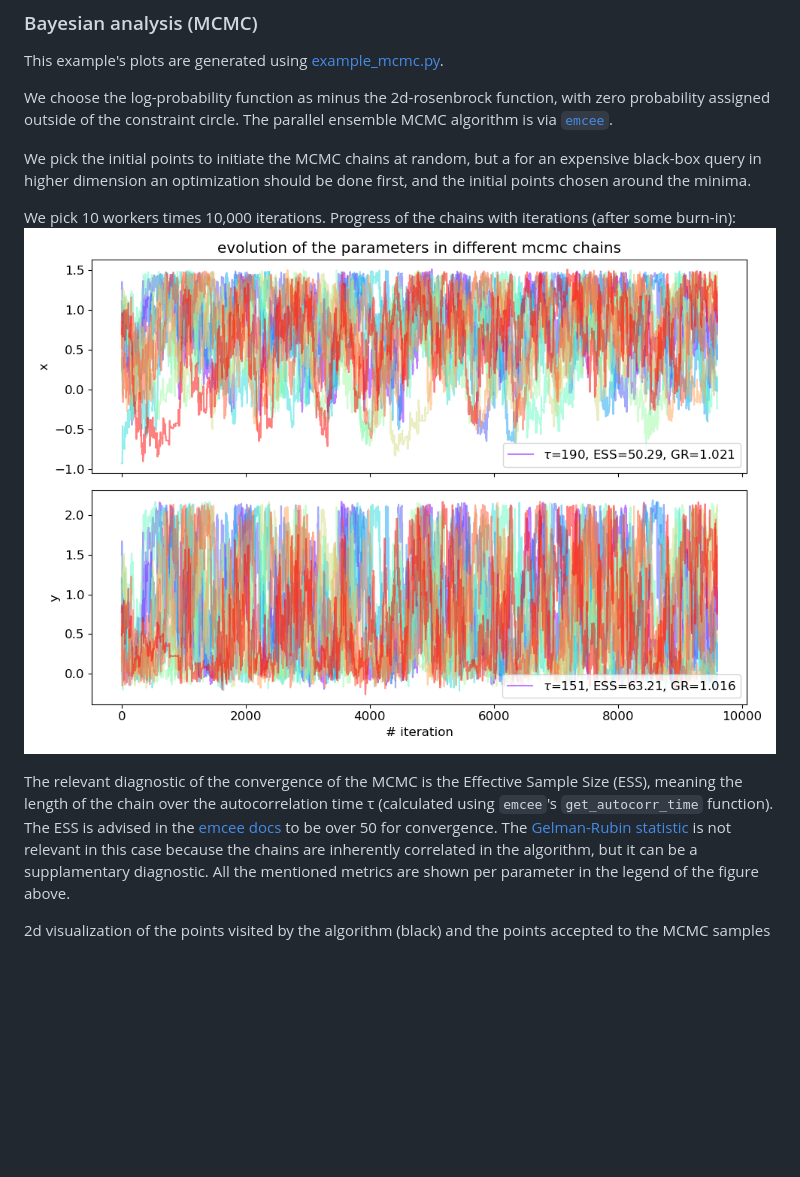
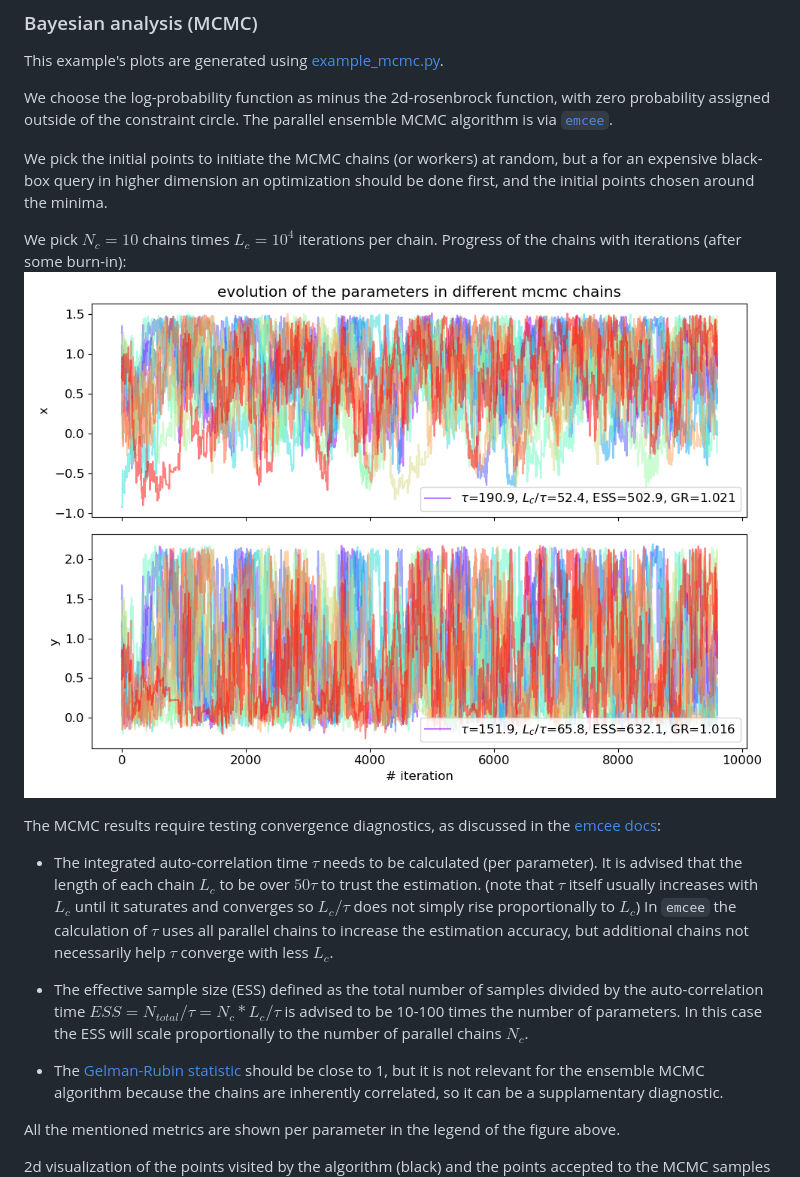
Before and after one commit to talmiller2/slurmcmc, a Markdown page: README.md, the part around the change. Rendered like a GitHub page; pictures changed too: examples/pics/example_mcmc_chains_progress.png; blank space fills up the shorter version.

Commit message:
-corrected the definition of the ESS in the README, as well as better explanation of the diagnostics. -update example_mcmc_chains_progress.png with the updated ESS number as well as the Lc/tau metric.

```diff
--- a/README.md
+++ b/README.md
@@ -63,20 +63,30 @@ We choose the log-probability function as minus the 2d-rosenbrock function, with
 the constraint circle.
 The parallel ensemble MCMC algorithm is via [``emcee``](https://github.com/dfm/emcee).
 
-We pick the initial points to initiate the MCMC chains at random, but a for an expensive black-box query in higher
+We pick the initial points to initiate the MCMC chains (or workers) at random, but a for an expensive black-box query in higher
 dimension an optimization should be done first, and the initial points chosen around the minima.
 
-We pick 10 workers times 10,000 iterations.
+We pick $N_c=10$ chains times $L_c=10^4$ iterations per chain.
 Progress of the chains with iterations (after some burn-in):
 ![example_mcmc_chains_progress](examples/pics/example_mcmc_chains_progress.png)
 
-The relevant diagnostic of the convergence of the MCMC is the Effective Sample Size (ESS), meaning the length of the
-chain over the autocorrelation time τ (calculated using `emcee`'s `get_autocorr_time` function). The ESS is advised
-in the [emcee docs](https://emcee.readthedocs.io/en/stable/tutorials/autocorr/) to be over 50 for convergence.
-The [Gelman-Rubin statistic](https://pymcmc.readthedocs.io/en/latest/modelchecking.html) is not relevant in this case
-because the chains are inherently correlated in the algorithm, but it can be a supplamentary diagnostic.
+The MCMC results require testing convergence diagnostics, as discussed in the [emcee docs](https://emcee.readthedocs.io/en/stable/tutorials/autocorr/):
+
+* The integrated auto-correlation time $\tau$ needs to be calculated (per parameter).
+It is advised that the length of each chain $L_c$ to be over $50\tau$ to trust the estimation.
+(note that $\tau$ itself usually increases with $L_c$ until it saturates and converges so $L_c/\tau$
+does not simply rise proportionally to $L_c$)
+In `emcee` the calculation of $\tau$ uses all parallel chains to increase the estimation accuracy,
+but additional chains not necessarily help $\tau$ converge with less $L_c$.
+
+* The effective sample size (ESS) defined as the total number of samples divided by the
+auto-correlation time $ESS=N_{total}/\tau=N_c*L_c/\tau$ is advised to be 10-100 times the number of parameters.
+In this case the ESS will scale proportionally to the number of parallel chains $N_c$.
+
+* The [Gelman-Rubin statistic](https://pymcmc.readthedocs.io/en/latest/modelchecking.html) should be close to 1, but it is not relevant for the ensemble MCMC algorithm
+because the chains are inherently correlated, so it can be a supplamentary diagnostic.
+
 All the mentioned metrics are shown per parameter in the legend of the figure above.
-
 
 2d visualization of the points visited by the algorithm (black) and the points accepted to the MCMC samples set (red):
 ![example_mcmc_2d_visualization](examples/pics/example_mcmc_2d_visualization.png)
```
Also changed, not shown: 1 other file.
